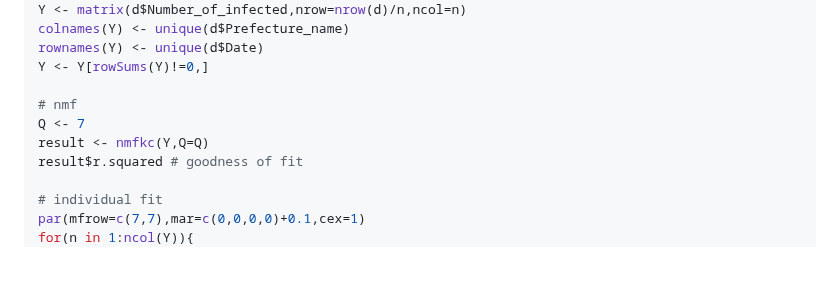
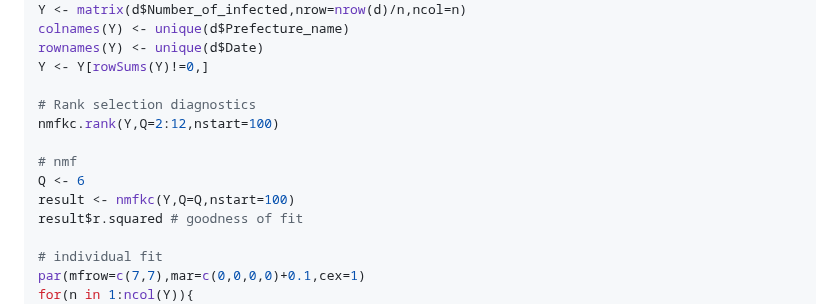
Before and after one commit to ksatohds/nmfkc, a Markdown page: README.md, the part around the change. GitHub-like rendering; blank space fills up the shorter version.

```diff
--- a/README.md
+++ b/README.md
@@ -75,9 +75,12 @@ colnames(Y) <- unique(d$Prefecture_name)
 rownames(Y) <- unique(d$Date)
 Y <- Y[rowSums(Y)!=0,]
 
+# Rank selection diagnostics
+nmfkc.rank(Y,Q=2:12,nstart=100)
+
 # nmf
-Q <- 7
-result <- nmfkc(Y,Q=Q)
+Q <- 6
+result <- nmfkc(Y,Q=Q,nstart=100)
 result$r.squared # goodness of fit
 
 # individual fit
```
